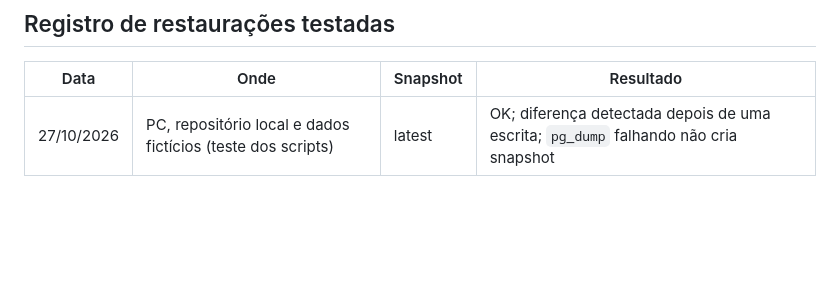
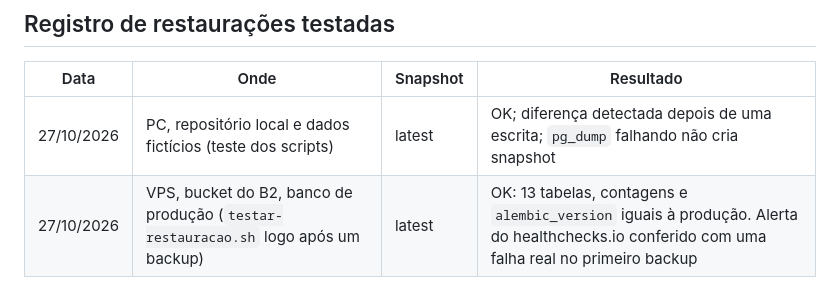
Before and after one commit to YagoOliveira852/FinanceTracker, a Markdown page: docs/runbooks/backup-restauracao.md, the part around the change. Rendered like a GitHub page; blank space fills up the shorter version.

Commit message:
docs: restauração testada na VPS e medição do restic
Co-Authored-By: Claude Opus 5.5 <noreply@anthropic.com>

```diff
--- a/docs/runbooks/backup-restauracao.md
+++ b/docs/runbooks/backup-restauracao.md
@@ -176,3 +176,4 @@ O `restic.env` e o `financas.dump` no PC têm segredos e dados reais: apague os
 | Data | Onde | Snapshot | Resultado |
 |---|---|---|---|
 | 27/10/2026 | PC, repositório local e dados fictícios (teste dos scripts) | latest | OK; diferença detectada depois de uma escrita; `pg_dump` falhando não cria snapshot |
+| 27/10/2026 | VPS, bucket do B2, banco de produção (`testar-restauracao.sh` logo após um backup) | latest | OK: 13 tabelas, contagens e `alembic_version` iguais à produção. Alerta do healthchecks.io conferido com uma falha real no primeiro backup |
```
Also changed, not shown: 2 other files.
